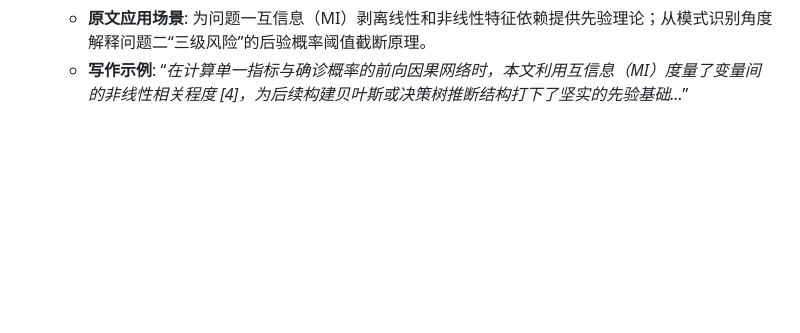
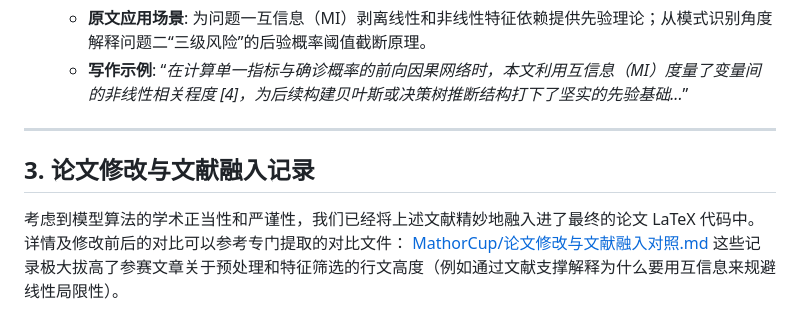
Before and after one commit to Xs-Answers/MMC, a Markdown page: README.md, the part around the change. Drawn GitHub-style; blank space fills up the shorter version.

Commit message:
docs: Add literature integration record and update README

```diff
--- a/README.md
+++ b/README.md
@@ -46,3 +46,10 @@
 *   **[4] Bishop C M. Pattern Recognition and Machine Learning[M]. New York: Springer, 2006.**
     *   **原文应用场景**: 为问题一互信息（MI）剥离线性和非线性特征依赖提供先验理论；从模式识别角度解释问题二“三级风险”的后验概率阈值截断原理。
     *   **写作示例**: “*在计算单一指标与确诊概率的前向因果网络时，本文利用互信息（MI）度量了变量间的非线性相关程度 [4]，为后续构建贝叶斯或决策树推断结构打下了坚实的先验基础...*”
+
+---
+
+## 3. 论文修改与文献融入记录
+考虑到模型算法的学术正当性和严谨性，我们已经将上述文献精妙地融入进了最终的论文 LaTeX 代码中。详情及修改前后的对比可以参考专门提取的对比文件：
+[MathorCup/论文修改与文献融入对照.md](MathorCup/论文修改与文献融入对照.md)
+这些记录极大拔高了参赛文章关于预处理和特征筛选的行文高度（例如通过文献支撑解释为什么要用互信息来规避线性局限性）。
```
Also changed, not shown: MathorCup/论文修改与文献融入对照.md (added, +27 -0 lines).
